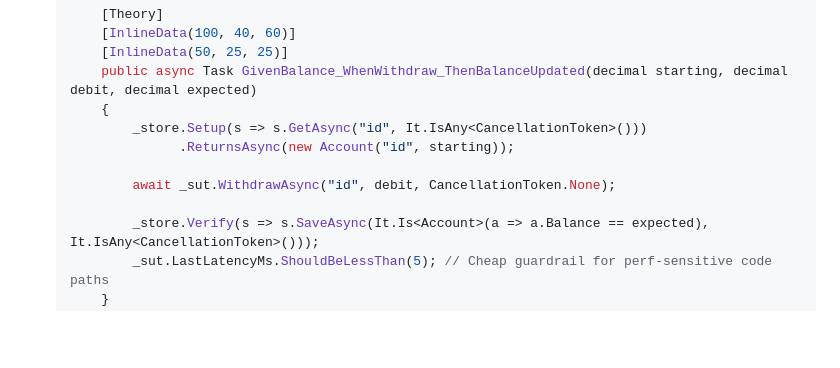
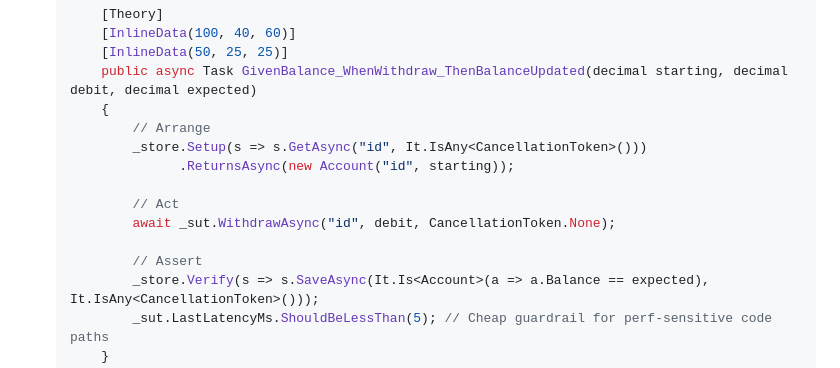
Before and after one commit to openmindednewby/cSharpInterviewPrep, a Markdown page: notes/testing-strategies.md, the part around the change. GitHub-like rendering; blank space fills up the shorter version.

```diff
--- a/notes/testing-strategies.md
+++ b/notes/testing-strategies.md
@@ -30,11 +30,14 @@ Use these notes to articulate how you design and execute tests that protect perf
       [InlineData(50, 25, 25)]
       public async Task GivenBalance_WhenWithdraw_ThenBalanceUpdated(decimal starting, decimal debit, decimal expected)
       {
+          // Arrange
           _store.Setup(s => s.GetAsync("id", It.IsAny<CancellationToken>()))
                 .ReturnsAsync(new Account("id", starting));
 
+          // Act
           await _sut.WithdrawAsync("id", debit, CancellationToken.None);
 
+          // Assert
           _store.Verify(s => s.SaveAsync(It.Is<Account>(a => a.Balance == expected), It.IsAny<CancellationToken>()));
           _sut.LastLatencyMs.ShouldBeLessThan(5); // Cheap guardrail for perf-sensitive code paths
       }
```
